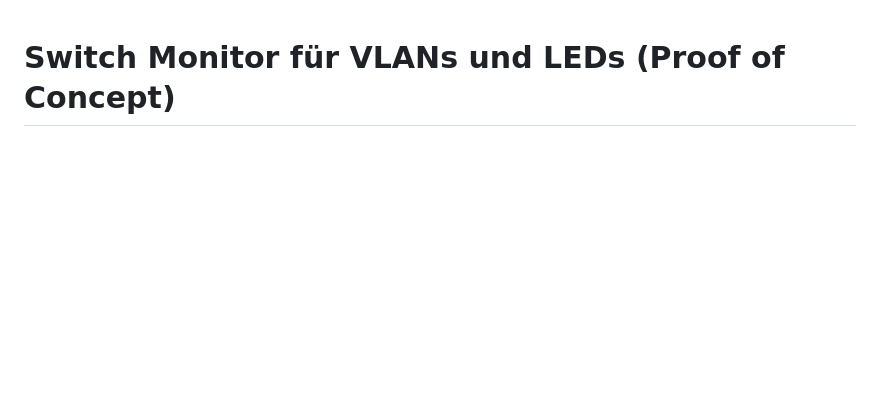
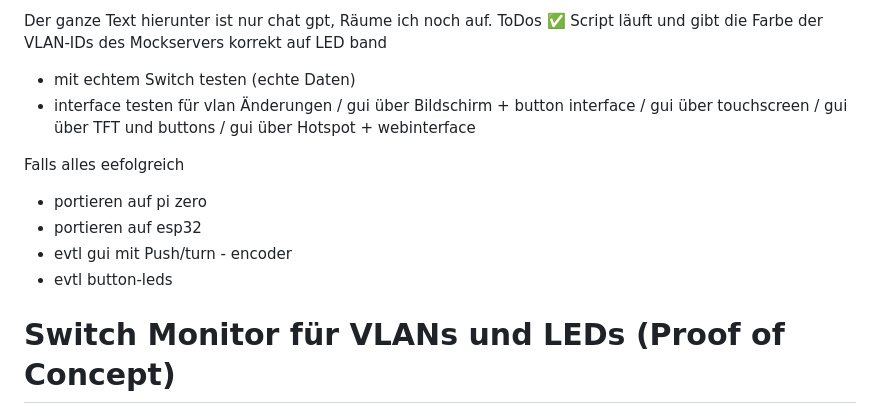
Before and after one commit to pimmelkopter/Netgear-Feedback, a Markdown page: readme.md, the part around the change. GitHub-like rendering; blank space fills up the shorter version.

Commit message:
Aktualisieren von readme.md

```diff
--- a/readme.md
+++ b/readme.md
@@ -1,3 +1,23 @@
+Der ganze Text hierunter ist nur chat gpt, Räume ich noch auf.
+ToDos
+✅ Script läuft und gibt die Farbe der VLAN-IDs des Mockservers korrekt auf LED band
+- mit echtem Switch testen (echte Daten)
+- interface testen für vlan Änderungen
+/ gui über Bildschirm + button interface
+/ gui über touchscreen
+/ gui über TFT und buttons
+/ gui über Hotspot + webinterface
+
+
+Falls alles eefolgreich
+- portieren auf pi zero
+- portieren auf esp32
+- evtl gui mit Push/turn - encoder
+- evtl button-leds
+
+
+
+
 # Switch Monitor für VLANs und LEDs (Proof of Concept)
 
 Dieses Projekt ist ein Proof of Concept, um VLAN-Zuordnungen auf einem Switch per API abzurufen und deren Status auf einem WS2812b LED-Streifen anzuzeigen. Zusätzlich kann eine einfache GUI oder ein Button-Interface integriert werden, um VLAN-Farben zuzuweisen.
```
